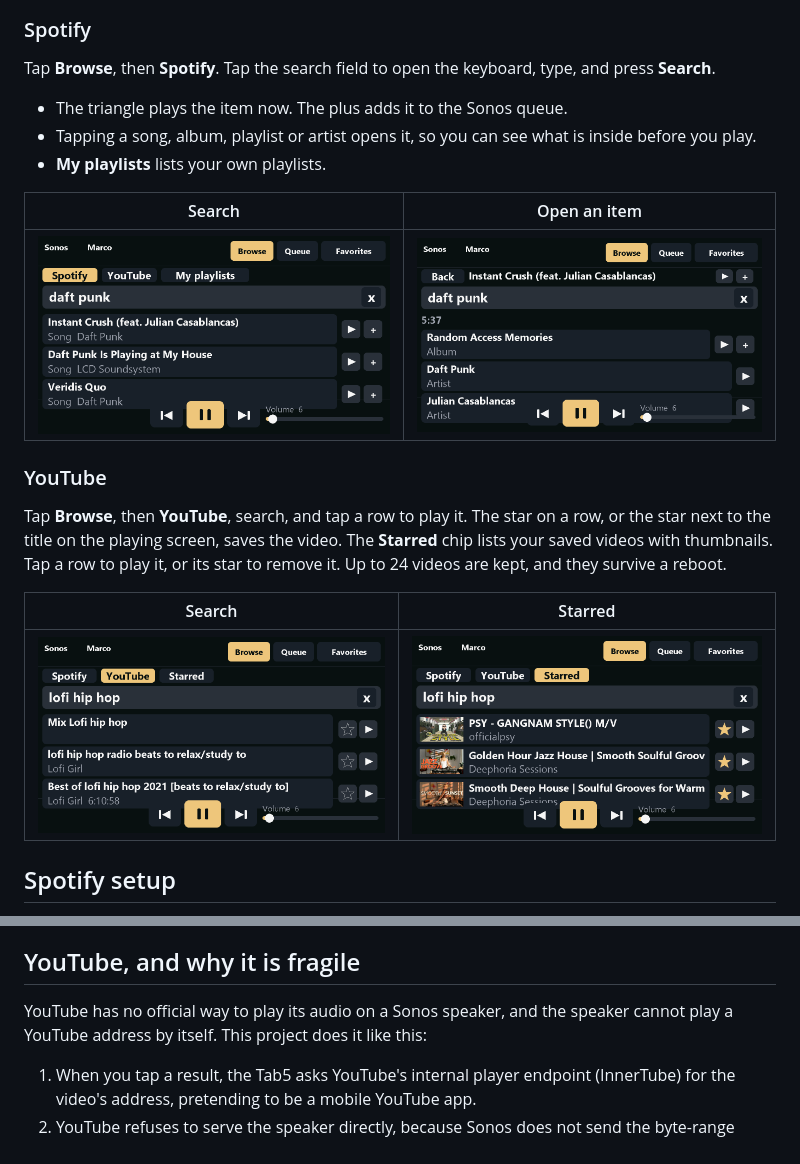
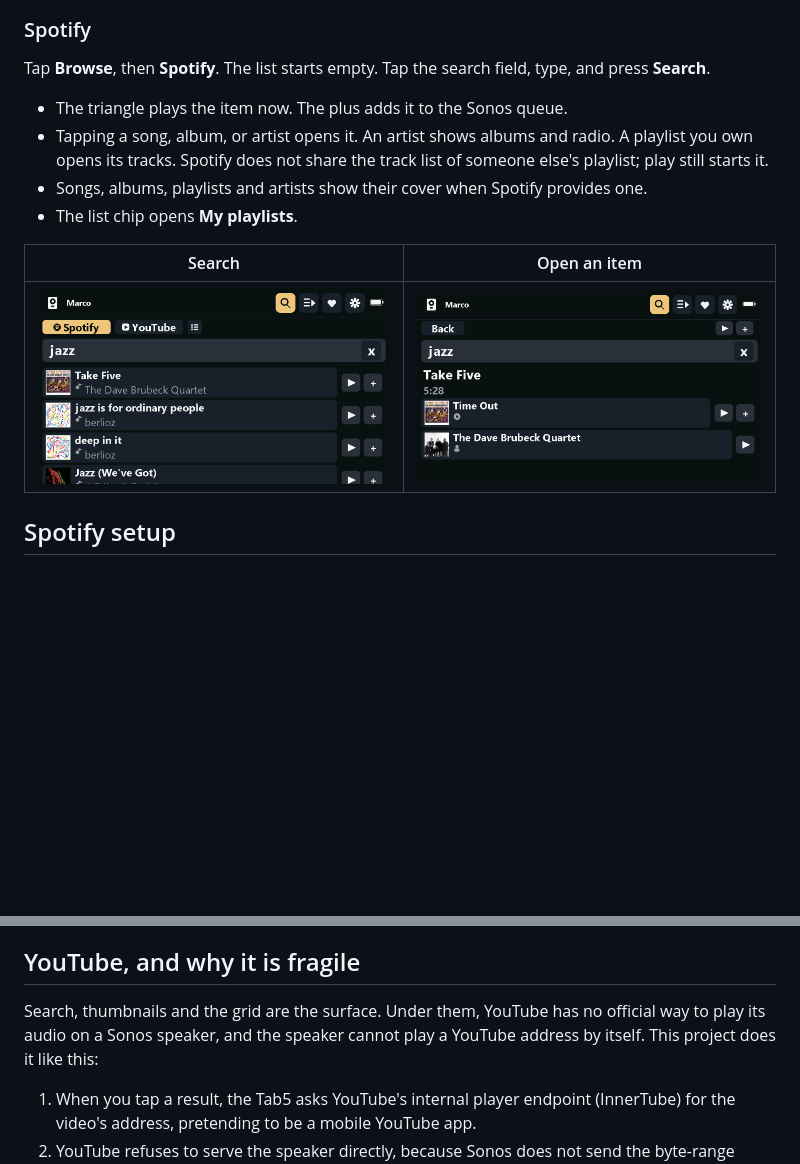
Before and after one commit to FusisCaesar/M5TabSonosController, a Markdown page: README.md, 2 parts joined by grey strips. Drawn GitHub-style; pictures changed too: docs/images/spotify-detail.png, docs/images/spotify-search.png, docs/images/youtube-search.png; blank space fills up the shorter version.

```diff
--- a/README.md
+++ b/README.md
@@ -67,23 +86,16 @@ You can also set the network over USB serial with `W ssid|password`. See [Serial
 
 ### Spotify
 
-Tap **Browse**, then **Spotify**. Tap the search field to open the keyboard, type, and press **Search**.
+Tap **Browse**, then **Spotify**. The list starts empty. Tap the search field, type, and press **Search**.
 
 - The triangle plays the item now. The plus adds it to the Sonos queue.
-- Tapping a song, album, playlist or artist opens it, so you can see what is inside before you play.
-- **My playlists** lists your own playlists.
+- Tapping a song, album, or artist opens it. An artist shows albums and radio. A playlist you own opens its tracks. Spotify does not share the track list of someone else's playlist; play still starts it.
+- Songs, albums, playlists and artists show their cover when Spotify provides one.
+- The list chip opens **My playlists**.
 
 | Search | Open an item |
 | --- | --- |
-| ![Spotify search results](docs/images/spotify-search.png) | ![Spotify detail page](docs/images/spotify-detail.png) |
-
-### YouTube
-
-Tap **Browse**, then **YouTube**, search, and tap a row to play it. The star on a row, or the star next to the title on the playing screen, saves the video. The **Starred** chip lists your saved videos with thumbnails. Tap a row to play it, or its star to remove it. Up to 24 videos are kept, and they survive a reboot.
-
-| Search | Starred |
-| --- | --- |
-| ![YouTube search results](docs/images/youtube-search.png) | ![Starred YouTube videos with thumbnails](docs/images/youtube-starred.png) |
+| ![Spotify search with cover art](docs/images/spotify-search.png) | ![A Spotify song opened before playing](docs/images/spotify-detail.png) |
 
 ## Spotify setup
 
@@ -106,7 +118,7 @@ Spotify app rules apply. An app in development mode is limited to a small list o
 
 ## YouTube, and why it is fragile
 
-YouTube has no official way to play its audio on a Sonos speaker, and the speaker cannot play a YouTube address by itself. This project does it like this:
+Search, thumbnails and the grid are the surface. Under them, YouTube has no official way to play its audio on a Sonos speaker, and the speaker cannot play a YouTube address by itself. This project does it like this:
 
 1. When you tap a result, the Tab5 asks YouTube's internal player endpoint (InnerTube) for the video's address, pretending to be a mobile YouTube app.
 2. YouTube refuses to serve the speaker directly, because Sonos does not send the byte-range requests YouTube requires. So the Tab5 acts as a small web server on port 8080. The speaker is told to play `http://<tab5>:8080/yt/...`, and the Tab5 downloads the video's MP4 file from YouTube into a 6 MB buffer in its memory. It then pulls the audio track out of that file and sends it to the speaker as a plain AAC stream, the way an internet radio station would. (Handing over the MP4 itself works for about twelve minutes. The speaker then runs out of its sample table and stops, so a long video would cut off.)
```
Also changed, not shown: other parts of README.md (+29 -10 lines), docs/tab5-control.md (+4 -2 lines), docs/images/now-playing-youtube.png, docs/images/youtube-grid.png (added), 10 other files.
